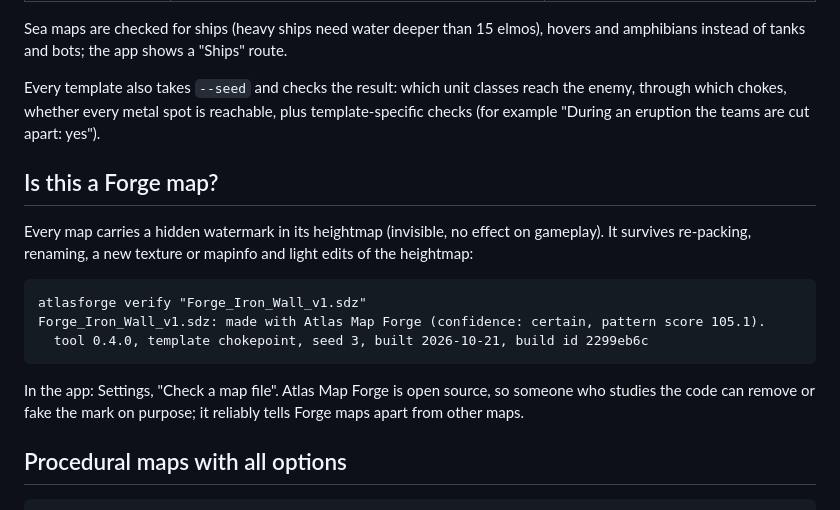
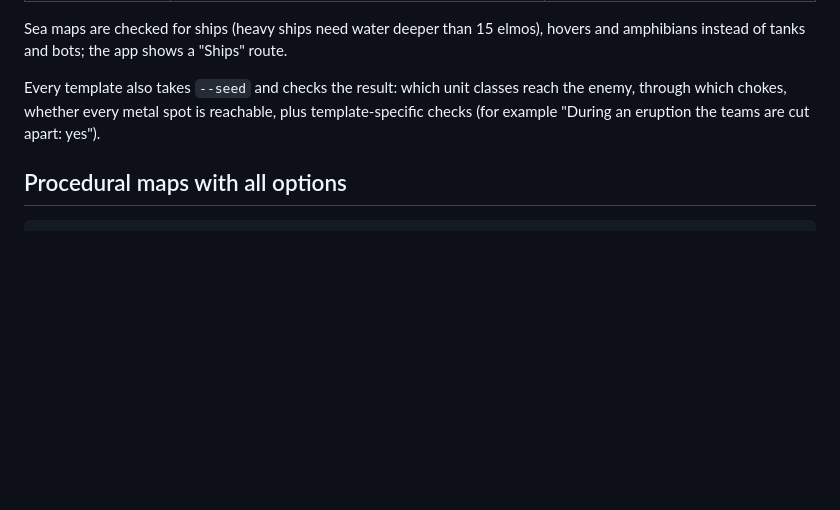
Before and after one commit to Scuide/atlas-map-forge, a Markdown page: README.md, the part around the change. GitHub-like rendering; blank space fills up the shorter version.

````diff
--- a/README.md
+++ b/README.md
@@ -130,20 +130,6 @@ Every template also takes `--seed` and checks the result: which unit classes rea
 which chokes, whether every metal spot is reachable, plus template-specific checks (for example "During an
 eruption the teams are cut apart: yes").
 
-## Is this a Forge map?
-
-Every map carries a hidden watermark in its heightmap (invisible, no effect on gameplay). It survives
-re-packing, renaming, a new texture or mapinfo and light edits of the heightmap:
-
-```
-atlasforge verify "Forge_Iron_Wall_v1.sdz"
-Forge_Iron_Wall_v1.sdz: made with Atlas Map Forge (confidence: certain, pattern score 105.1).
-  tool 0.4.0, template chokepoint, seed 3, built 2026-10-21, build id 2299eb6c
-```
-
-In the app: Settings, "Check a map file". Atlas Map Forge is open source, so someone who studies the code
-can remove or fake the mark on purpose; it reliably tells Forge maps apart from other maps.
-
 ## Procedural maps with all options
 
 ```
````
